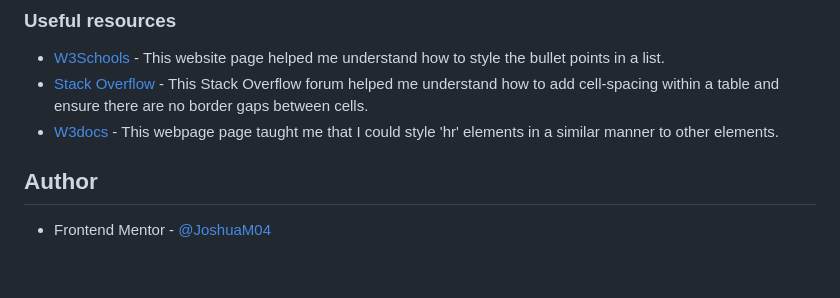
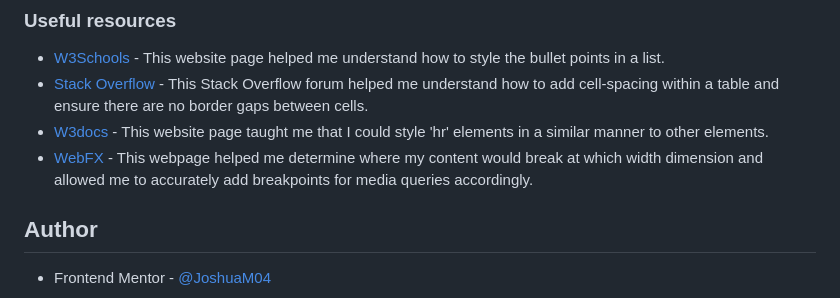
Before and after one commit to JoshuaM04/Recipe-Page, a Markdown page: README.md, the part around the change. Drawn GitHub-style; blank space fills up the shorter version.

Commit message:
Added an additional useful resource to the README.md file that aided me in determining the appropriate breakpoints for media queries.

```diff
--- a/README.md
+++ b/README.md
@@ -78,8 +78,8 @@ One aspect that I would like to focus on in future projects is finding a more ef
 
 - [W3Schools](https://www.w3schools.com/howto/howto_css_bullet_color.asp) - This website page helped me understand how to style the bullet points in a list.
 - [Stack Overflow](https://stackoverflow.com/questions/339923/set-cellpadding-and-cellspacing-in-css) - This Stack Overflow forum helped me understand how to add cell-spacing within a table and ensure there are no border gaps between cells.
-- [W3docs](https://www.w3docs.com/snippets/css/how-to-style-a-horizontal-line.html) - This webpage page taught me that I could style 'hr' elements in a similar manner to other elements.
-
+- [W3docs](https://www.w3docs.com/snippets/css/how-to-style-a-horizontal-line.html) - This website page taught me that I could style 'hr' elements in a similar manner to other elements.
+- [WebFX](https://www.webfx.com/tools/whats-my-browser-size/) - This webpage helped me determine where my content would break at which width dimension and allowed me to accurately add breakpoints for media queries accordingly.
 ## Author
 
 - Frontend Mentor - [@JoshuaM04](https://www.frontendmentor.io/profile/JoshuaM04)
```
